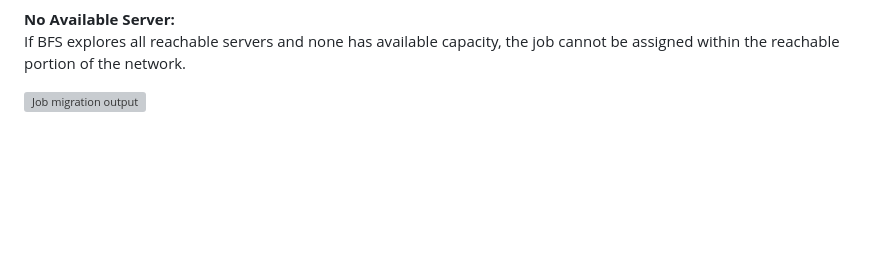
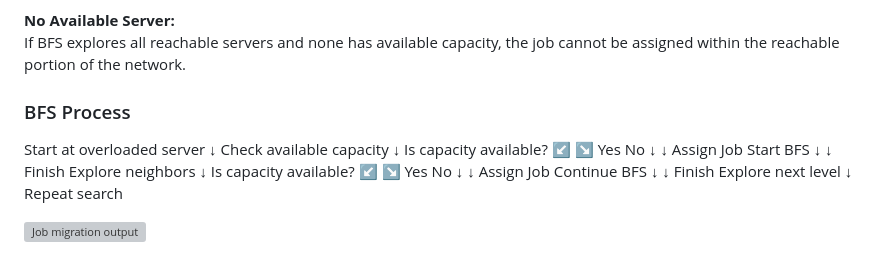
Before and after one commit to srijarayavarapu/Network-Load-Balancing, a Markdown page: README.md, the part around the change. GitHub-like rendering; blank space fills up the shorter version; grey boxes are pictures that could not be loaded.

```diff
--- a/README.md
+++ b/README.md
@@ -54,6 +54,30 @@ The first available server reached by BFS provides the shortest migration path f
 **No Available Server:**
 If BFS explores all reachable servers and none has available capacity, the job cannot be assigned within the reachable portion of the network.
 
+### BFS Process
+
+Start at overloaded server
+          ↓
+Check available capacity
+          ↓
+   Is capacity available?
+       ↙          ↘
+     Yes           No
+      ↓             ↓
+ Assign Job     Start BFS
+      ↓             ↓
+    Finish      Explore neighbors
+                    ↓
+             Is capacity available?
+                ↙          ↘
+              Yes           No
+               ↓             ↓
+          Assign Job    Continue BFS
+               ↓             ↓
+             Finish    Explore next level
+                              ↓
+                         Repeat search
+
 
 
 <img width="597" height="934" alt="Job migration output" src="https://github.com/user-attachments/assets/028f246e-b0a6-45fa-a368-62ad78b551fe" />
```
